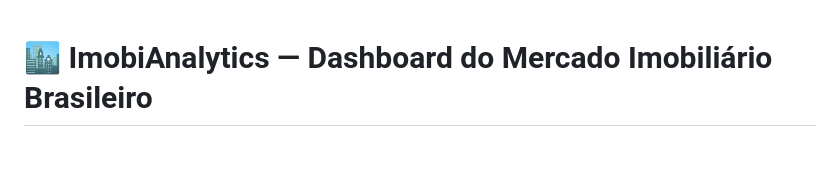
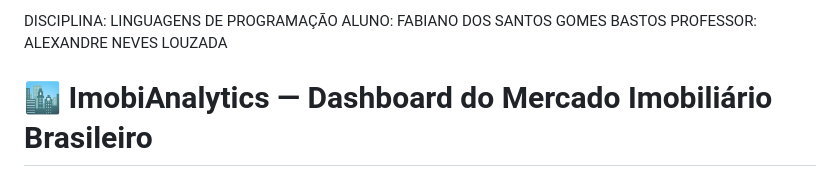
Before and after one commit to BianoSorriso/Linguagens_Final_G1, a Markdown page: README.md, the part around the change. Drawn GitHub-style; blank space fills up the shorter version.

Commit message:
Update README with course and student details
Added course and student information to README.

```diff
--- a/README.md
+++ b/README.md
@@ -1,3 +1,9 @@
+DISCIPLINA: LINGUAGENS DE PROGRAMAÇÃO
+ALUNO: FABIANO DOS SANTOS GOMES BASTOS
+PROFESSOR: ALEXANDRE NEVES LOUZADA
+
+
+
 # 🏙️ ImobiAnalytics — Dashboard do Mercado Imobiliário Brasileiro
 
 > Plataforma de análise interativa do mercado imobiliário brasileiro (2015–2024), construída com Streamlit, Pandas, Matplotlib, Seaborn, SQLAlchemy e NumPy.
```
